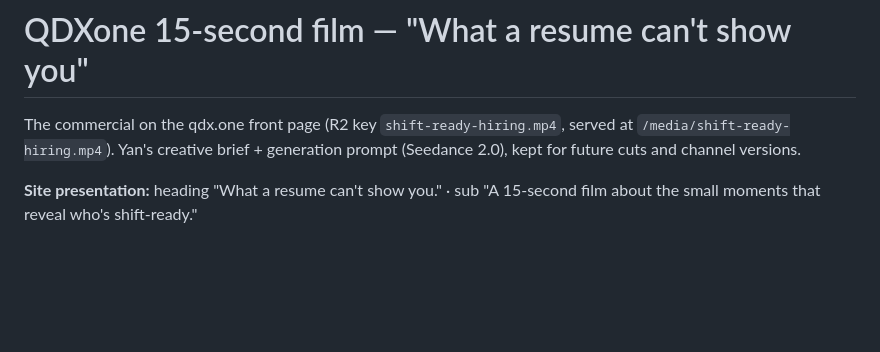
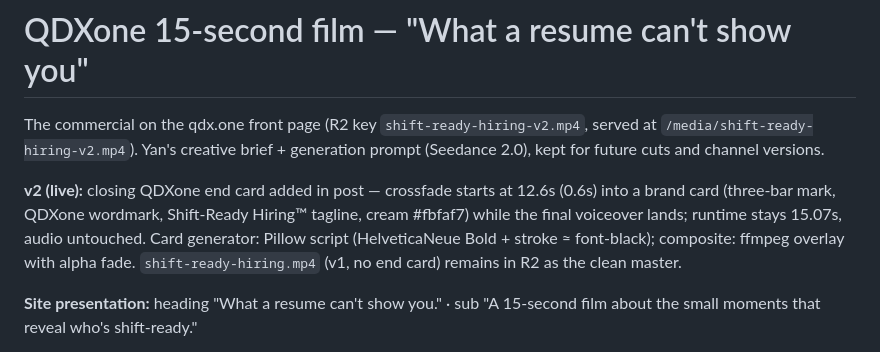
Before and after one commit to attayndev/qdxone, a Markdown page: docs/creative/commercial-15s-shift-ready-hiring.md, the part around the change. GitHub-like rendering; blank space fills up the shorter version.

Commit message:
Record commercial v2 (end card) in the creative doc

```diff
--- a/docs/creative/commercial-15s-shift-ready-hiring.md
+++ b/docs/creative/commercial-15s-shift-ready-hiring.md
@@ -1,8 +1,15 @@
 # QDXone 15-second film — "What a resume can't show you"
 
-The commercial on the qdx.one front page (R2 key `shift-ready-hiring.mp4`,
-served at `/media/shift-ready-hiring.mp4`). Yan's creative brief + generation
-prompt (Seedance 2.0), kept for future cuts and channel versions.
+The commercial on the qdx.one front page (R2 key `shift-ready-hiring-v2.mp4`,
+served at `/media/shift-ready-hiring-v2.mp4`). Yan's creative brief +
+generation prompt (Seedance 2.0), kept for future cuts and channel versions.
+
+**v2 (live):** closing QDXone end card added in post — crossfade starts at
+12.6s (0.6s) into a brand card (three-bar mark, QDXone wordmark, Shift-Ready
+Hiring™ tagline, cream #fbfaf7) while the final voiceover lands; runtime
+stays 15.07s, audio untouched. Card generator: Pillow script (HelveticaNeue
+Bold + stroke ≈ font-black); composite: ffmpeg overlay with alpha fade.
+`shift-ready-hiring.mp4` (v1, no end card) remains in R2 as the clean master.
 
 **Site presentation:** heading "What a resume can't show you." · sub "A
 15-second film about the small moments that reveal who's shift-ready."
```
